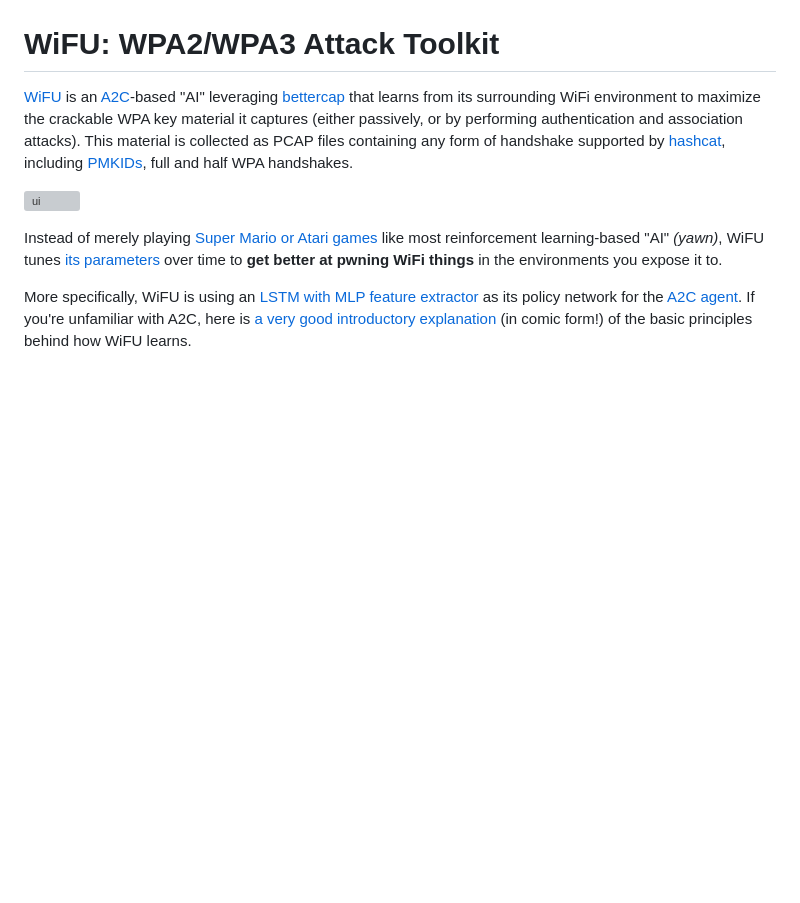
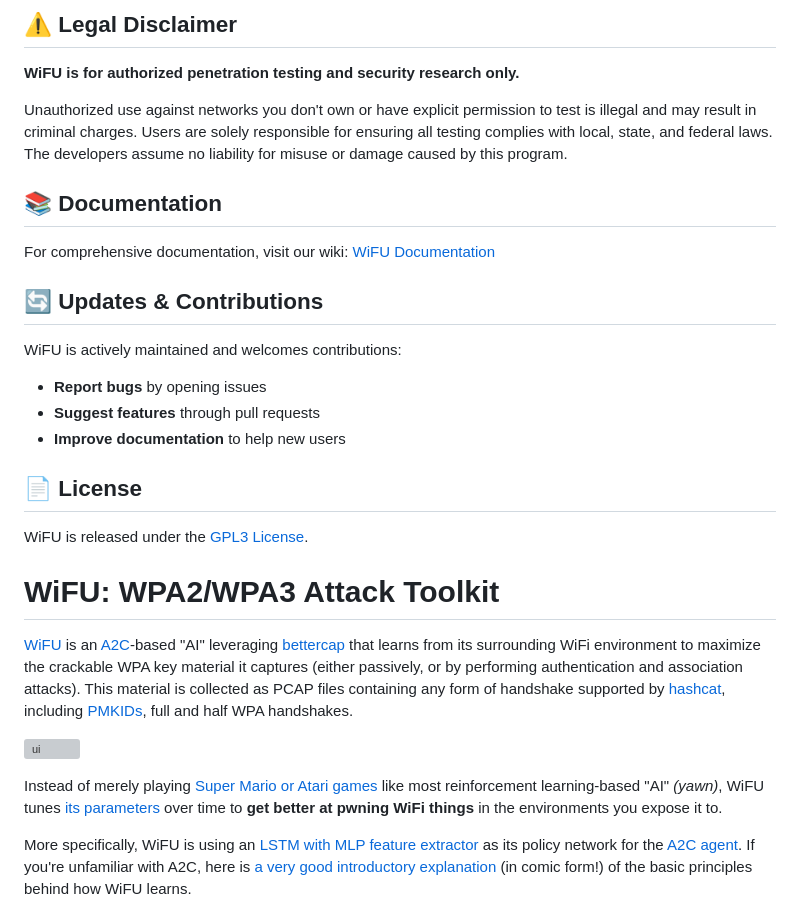
Before and after one commit to ItachiOwO/WIFU, a Markdown page: README.md, the part around the change printed below. GitHub-like rendering; blank space fills up the shorter version; grey boxes are pictures that could not be loaded.

Commit message:
Updated README with improved project description and features

```diff
--- a/README.md
+++ b/README.md
@@ -19,3 +97,24 @@
+## ⚠️ Legal Disclaimer
+
+**WiFU is for authorized penetration testing and security research only.**
+
+Unauthorized use against networks you don't own or have explicit permission to test is illegal and may result in criminal charges. Users are solely responsible for ensuring all testing complies with local, state, and federal laws. The developers assume no liability for misuse or damage caused by this program.
+
+## 📚 Documentation
+
+For comprehensive documentation, visit our wiki: [WiFU Documentation](https://github.com/ItachiOwO/WIFU/wiki)
+
+## 🔄 Updates & Contributions
+
+WiFU is actively maintained and welcomes contributions:
+
+- **Report bugs** by opening issues
+- **Suggest features** through pull requests
+- **Improve documentation** to help new users
+
+## 📄 License
+
+WiFU is released under the [GPL3 License](LICENSE.md).
 
 # WiFU: WPA2/WPA3 Attack Toolkit
 
```
Also changed, not shown: other parts of README.md (+92 -14 lines).
